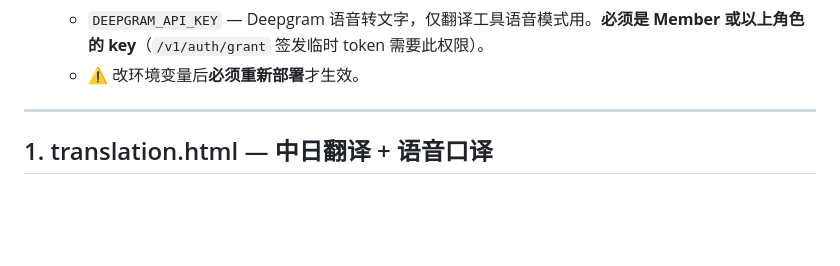
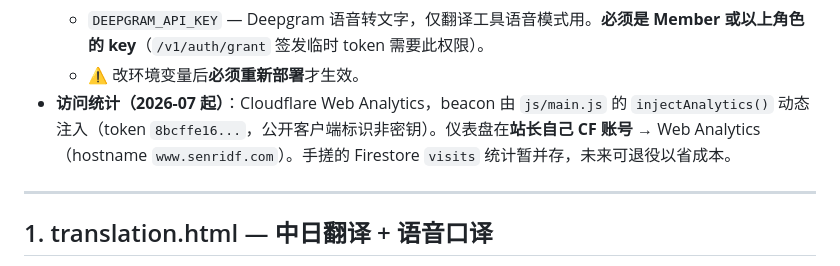
Before and after one commit to sherlockafa007/senridoufuu-web, a Markdown page: docs/TOOLS.md, the part around the change. GitHub-like rendering; blank space fills up the shorter version.

Commit message:
docs: record Cloudflare Web Analytics in TOOLS.md
Co-Authored-By: Claude Opus 4.8 <noreply@anthropic.com>

```diff
--- a/docs/TOOLS.md
+++ b/docs/TOOLS.md
@@ -30,6 +30,7 @@
   - `QWEN_API_KEY` — 阿里云通义千问（qwen-plus），文本类工具都用它。
   - `DEEPGRAM_API_KEY` — Deepgram 语音转文字，仅翻译工具语音模式用。**必须是 Member 或以上角色的 key**（`/v1/auth/grant` 签发临时 token 需要此权限）。
   - ⚠️ 改环境变量后**必须重新部署**才生效。
+- **访问统计（2026-07 起）**：Cloudflare Web Analytics，beacon 由 `js/main.js` 的 `injectAnalytics()` 动态注入（token `8bcffe16...`，公开客户端标识非密钥）。仪表盘在**站长自己 CF 账号** → Web Analytics（hostname `www.senridf.com`）。手搓的 Firestore `visits` 统计暂并存，未来可退役以省成本。
 
 ---
 
```
